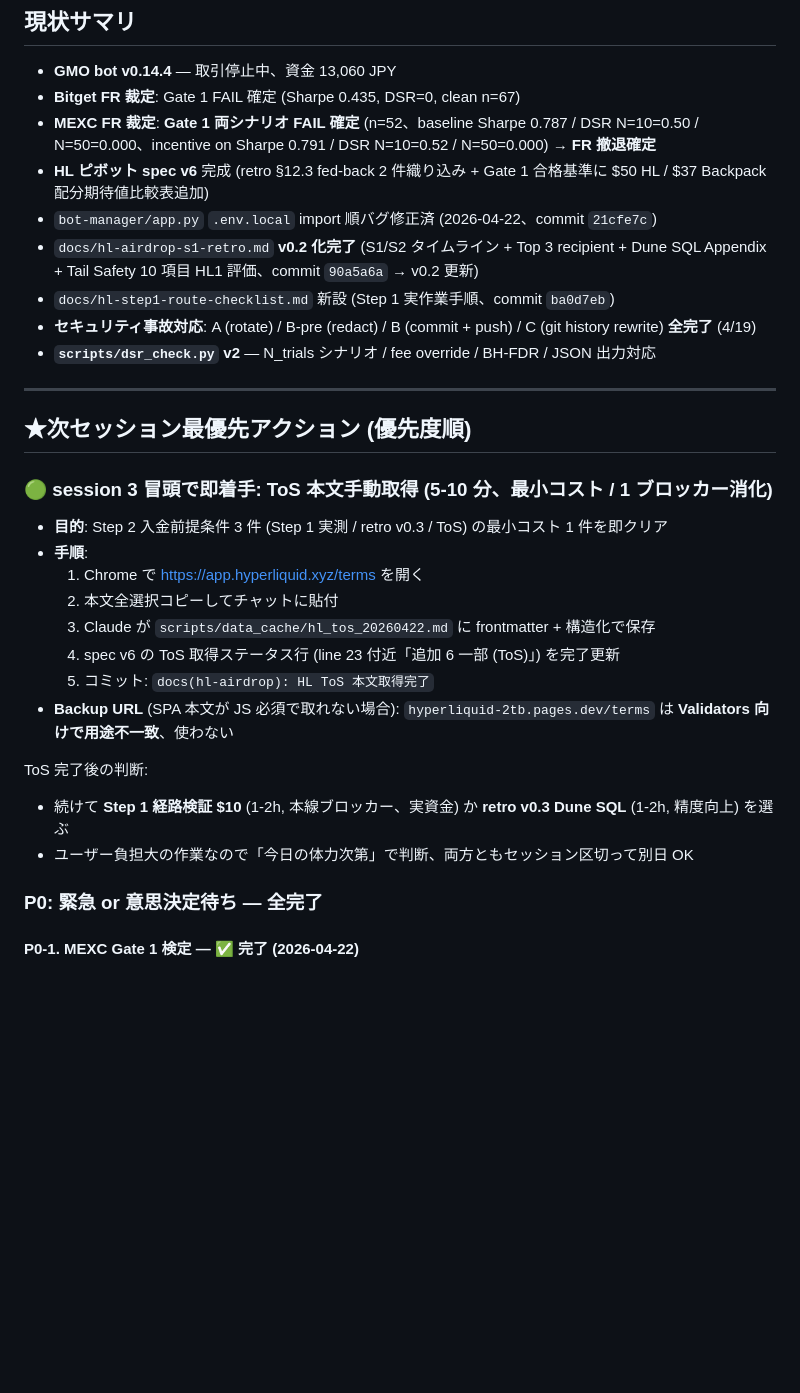
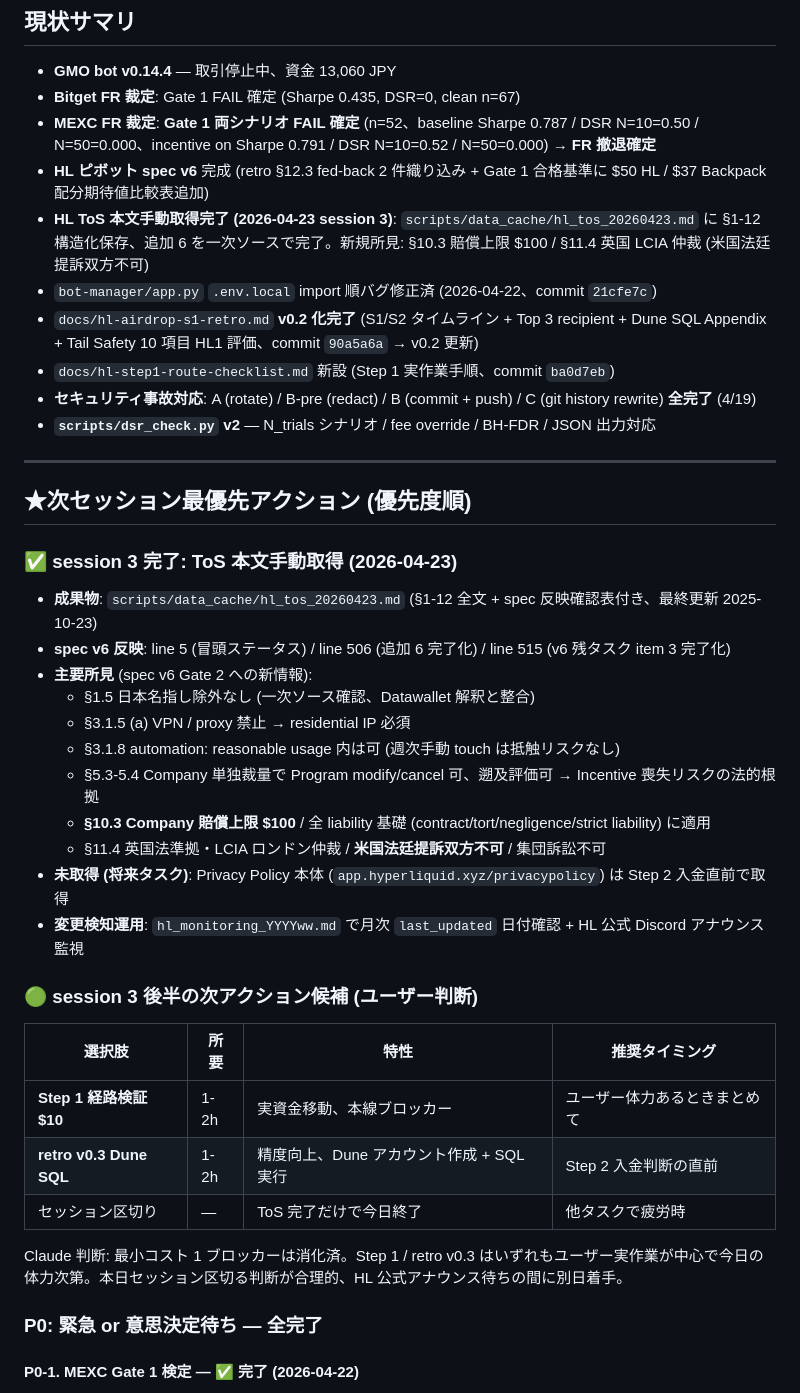
Before and after one commit to maymay5692/gmo-bot-conoha, a Markdown page: ハンドオフ.md, the part around one of its changes. Drawn GitHub-style; blank space fills up the shorter version.

Commit message:
docs(hl-airdrop): HL ToS 本文取得完了 (20260423)
- scripts/data_cache/hl_tos_20260423.md に §1-12 構造化保存 (gitignore 対象、ローカルのみ保持)
- spec v6 冒頭ステータス + 追加 6 + v6 残タスク item 3 を完了表示に更新
- 新規所見 (spec 後続 revision 候補):
  - §10.3 Company 賠償上限 $100 (全 liability 基礎に適用)
  - §11.4 英国法準拠 LCIA ロンドン仲裁、米国法廷提訴双方不可、集団訴訟不可
  - §5.3-5.4 Program 遡及評価可能 → Incentive 喪失リスク法的根拠を強化
  - §3.1.5 (a) VPN 禁止 → residential IP 必須を一次ソース確認
- ハンドオフ.md session 3 完了セクション追記、次アクション候補 3 択提示
- last_updated 2025-10-23 を月次 hl_monitoring 差分チェック基準点に設定

```diff
--- a/ハンドオフ.md
+++ b/ハンドオフ.md
@@ -6,6 +6,7 @@
 - **Bitget FR 裁定**: Gate 1 FAIL 確定 (Sharpe 0.435, DSR=0, clean n=67)
 - **MEXC FR 裁定**: **Gate 1 両シナリオ FAIL 確定** (n=52、baseline Sharpe 0.787 / DSR N=10=0.50 / N=50=0.000、incentive on Sharpe 0.791 / DSR N=10=0.52 / N=50=0.000) → **FR 撤退確定**
 - **HL ピボット spec v6** 完成 (retro §12.3 fed-back 2 件織り込み + Gate 1 合格基準に $50 HL / $37 Backpack 配分期待値比較表追加)
+- **HL ToS 本文手動取得完了 (2026-04-23 session 3)**: `scripts/data_cache/hl_tos_20260423.md` に §1-12 構造化保存、追加 6 を一次ソースで完了。新規所見: §10.3 賠償上限 $100 / §11.4 英国 LCIA 仲裁 (米国法廷提訴双方不可)
 - `bot-manager/app.py` `.env.local` import 順バグ修正済 (2026-04-22、commit `21cfe7c`)
 - `docs/hl-airdrop-s1-retro.md` **v0.2 化完了** (S1/S2 タイムライン + Top 3 recipient + Dune SQL Appendix + Tail Safety 10 項目 HL1 評価、commit `90a5a6a` → v0.2 更新)
 - `docs/hl-step1-route-checklist.md` 新設 (Step 1 実作業手順、commit `ba0d7eb`)
@@ -16,20 +17,29 @@
 
 ## ★次セッション最優先アクション (優先度順)
 
-### 🟢 session 3 冒頭で即着手: ToS 本文手動取得 (5-10 分、最小コスト / 1 ブロッカー消化)
+### ✅ session 3 完了: ToS 本文手動取得 (2026-04-23)
 
-- **目的**: Step 2 入金前提条件 3 件 (Step 1 実測 / retro v0.3 / ToS) の最小コスト 1 件を即クリア
-- **手順**:
-  1. Chrome で https://app.hyperliquid.xyz/terms を開く
-  2. 本文全選択コピーしてチャットに貼付
-  3. Claude が `scripts/data_cache/hl_tos_20260422.md` に frontmatter + 構造化で保存
-  4. spec v6 の ToS 取得ステータス行 (line 23 付近「追加 6 一部 (ToS)」) を完了更新
-  5. コミット: `docs(hl-airdrop): HL ToS 本文取得完了`
-- **Backup URL** (SPA 本文が JS 必須で取れない場合): `hyperliquid-2tb.pages.dev/terms` は **Validators 向けで用途不一致**、使わない
+- **成果物**: `scripts/data_cache/hl_tos_20260423.md` (§1-12 全文 + spec 反映確認表付き、最終更新 2025-10-23)
+- **spec v6 反映**: line 5 (冒頭ステータス) / line 506 (追加 6 完了化) / line 515 (v6 残タスク item 3 完了化)
+- **主要所見** (spec v6 Gate 2 への新情報):
+  - §1.5 日本名指し除外なし (一次ソース確認、Datawallet 解釈と整合)
+  - §3.1.5 (a) VPN / proxy 禁止 → residential IP 必須
+  - §3.1.8 automation: reasonable usage 内は可 (週次手動 touch は抵触リスクなし)
+  - §5.3-5.4 Company 単独裁量で Program modify/cancel 可、遡及評価可 → Incentive 喪失リスクの法的根拠
+  - **§10.3 Company 賠償上限 $100** / 全 liability 基礎 (contract/tort/negligence/strict liability) に適用
+  - §11.4 英国法準拠・LCIA ロンドン仲裁 / **米国法廷提訴双方不可** / 集団訴訟不可
+- **未取得 (将来タスク)**: Privacy Policy 本体 (`app.hyperliquid.xyz/privacypolicy`) は Step 2 入金直前で取得
+- **変更検知運用**: `hl_monitoring_YYYYww.md` で月次 `last_updated` 日付確認 + HL 公式 Discord アナウンス監視
 
-ToS 完了後の判断:
-- 続けて **Step 1 経路検証 $10** (1-2h, 本線ブロッカー、実資金) か **retro v0.3 Dune SQL** (1-2h, 精度向上) を選ぶ
-- ユーザー負担大の作業なので「今日の体力次第」で判断、両方ともセッション区切って別日 OK
+### 🟢 session 3 後半の次アクション候補 (ユーザー判断)
+
+| 選択肢 | 所要 | 特性 | 推奨タイミング |
+|---|---|---|---|
+| **Step 1 経路検証 $10** | 1-2h | 実資金移動、本線ブロッカー | ユーザー体力あるときまとめて |
+| **retro v0.3 Dune SQL** | 1-2h | 精度向上、Dune アカウント作成 + SQL 実行 | Step 2 入金判断の直前 |
+| セッション区切り | — | ToS 完了だけで今日終了 | 他タスクで疲労時 |
+
+Claude 判断: 最小コスト 1 ブロッカーは消化済。Step 1 / retro v0.3 はいずれもユーザー実作業が中心で今日の体力次第。本日セッション区切る判断が合理的、HL 公式アナウンス待ちの間に別日着手。
 
 ### P0: 緊急 or 意思決定待ち — **全完了**
 
```
Also changed, not shown: other parts of ハンドオフ.md (+1 -1 lines), 1 other file.
